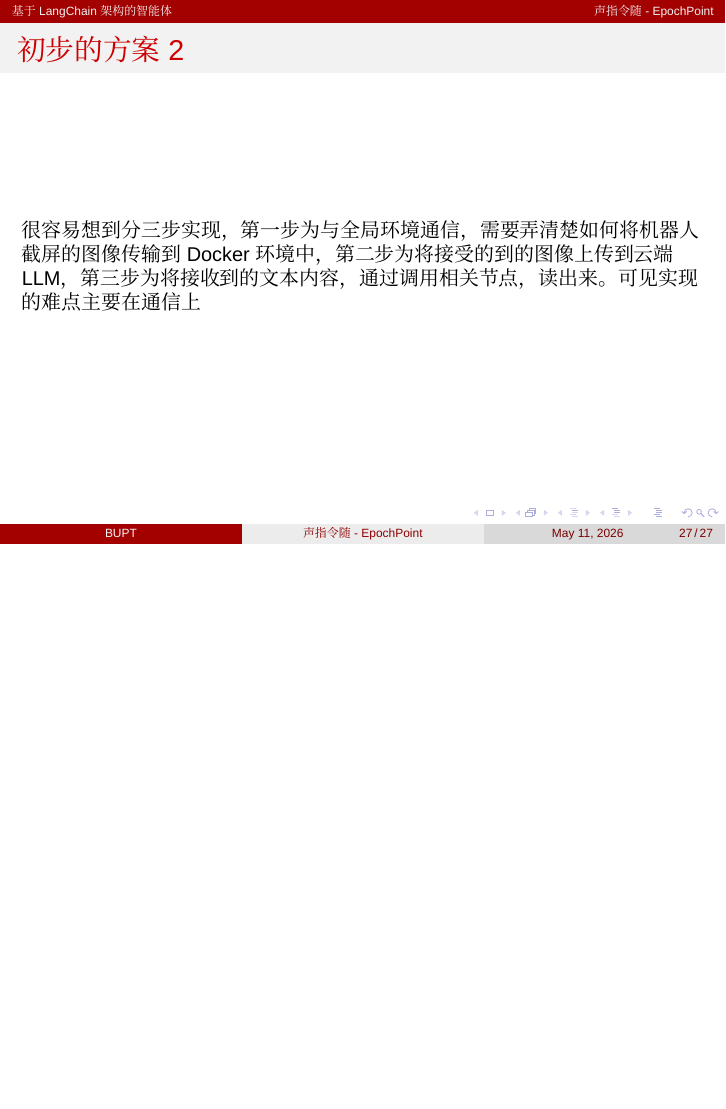
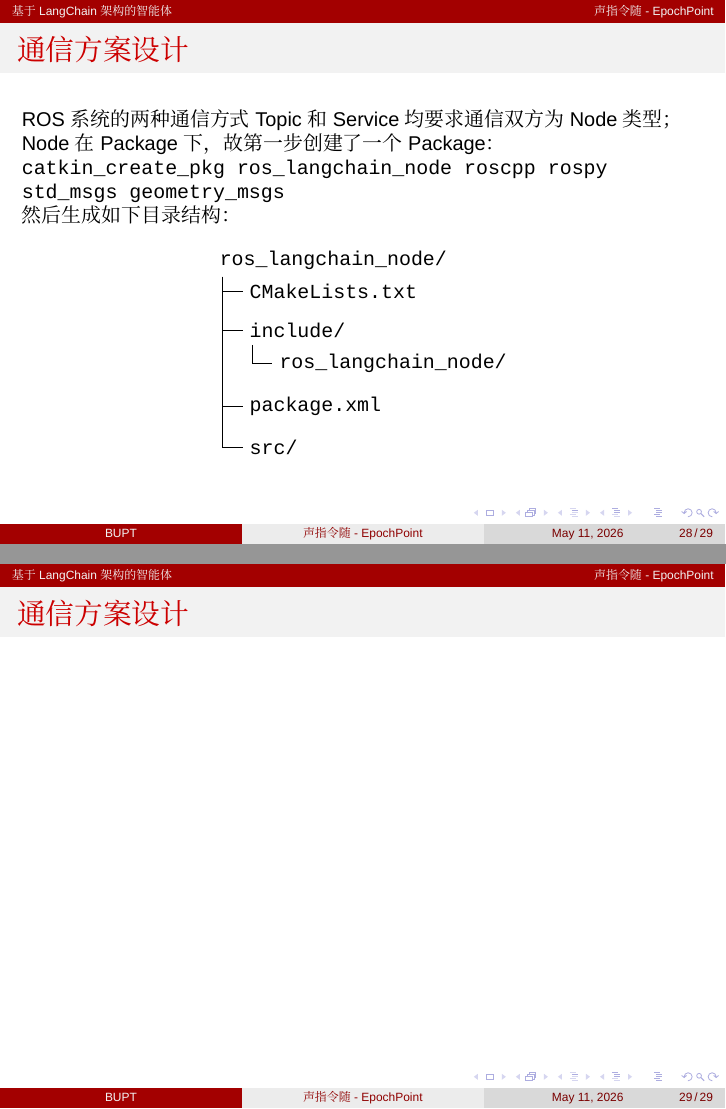
Before and after one commit to ddccffq/EchoPoint, LaTeX slides (documents/technical research.tex): page 27 of 27 before the commit and pages 28 and 29 of 29 after it, the two joined at a grey line, the shorter picture padded with empty space. Compiled offline with XeLaTeX; a missing font is replaced by an installed copy or a similar font.

Commit message:
PDF beamer 6

```diff
--- a/documents/technical research.tex
+++ b/documents/technical research.tex
@@ -13,8 +13,7 @@
 \usetheme{Boadilla}      % 主题
 \usecolortheme{beaver} % 颜色主题
 
-\usepackage{mathspec}
-\usepackage{amssymb}
+\usepackage{amsmath, amssymb, mathspec}
 \usepackage{xcolor}
 \usepackage{graphicx}
 \usepackage{float}
@@ -24,6 +23,8 @@
 \usepackage{multirow}
 \usepackage{array}
 \usepackage{colortbl}
+\usepackage{forest}
+\usepackage{fancyvrb}
 
 \usepackage{tikz}
 \tikzset{x=10mm, y=10mm}
@@ -470,4 +471,54 @@
         将接收到的文本内容，通过调用相关节点，读出来。可见实现的难点主要在通信上
     \end{frame}
 
+    \begin{frame}[fragile]{通信方案设计}
+        ROS 系统的两种通信方式 Topic 和 Service 均要求通信双方为 Node 类型；
+        Node 在 Package 下，故第一步创建了一个 Package：
+
+        \texttt{catkin\_create\_pkg ros\_langchain\_node roscpp rospy std\_msgs geometry\_msgs}
+
+        然后生成如下目录结构：
+
+        \begin{center}
+        \begin{forest}
+            for tree={
+                s sep=5pt,
+                font=\ttfamily\small,
+                grow'=0,
+                child anchor=west,
+                parent anchor=south,
+                anchor=west,
+                calign=first,
+                edge path={
+                    \noexpand\path [draw, \forestoption{edge}]
+                    (!u.south west) +(5pt,0) |- (.child anchor)\forestoption{edge label};
+                },
+                before typesetting nodes={
+                    if n=1
+                        {insert before={[,phantom]}}
+                        {}
+                },
+                fit=band,
+                before computing xy={
+                    l=15pt,
+                }
+            }
+            [ros\_langchain\_node/
+                [CMakeLists.txt]
+                [include/
+                    [ros\_langchain\_node/]
+                ]
+                [package.xml]
+                [src/]
+            ]
+        \end{forest}
+        \end{center}
+
+    \end{frame}
+
+    \begin{frame}{通信方案设计}
+
+    \end{frame}
+
+
 \end{document}
```
Also changed, not shown: documents/technical research.pdf, 1 other file.
